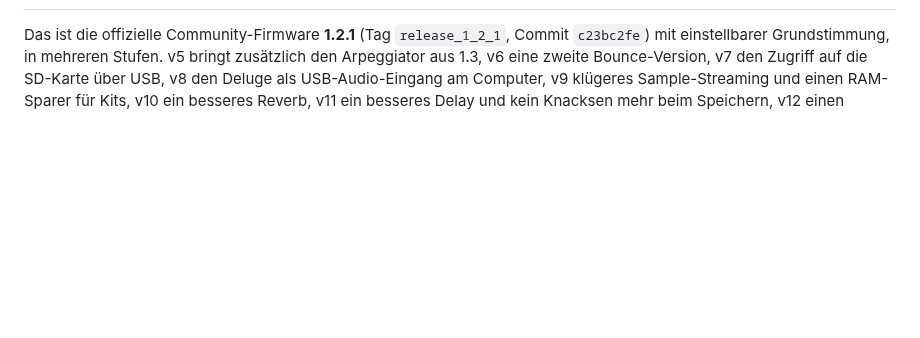
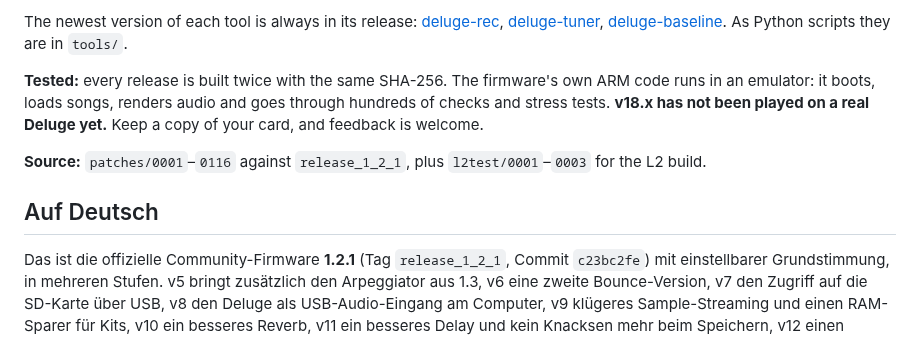
Before and after one commit to Giansn/deluge, a Markdown page: mastertune-1.2.1/README.md, the part around one of its changes. Rendered like a GitHub page; blank space fills up the shorter version.

```diff
--- a/mastertune-1.2.1/README.md
+++ b/mastertune-1.2.1/README.md
@@ -2,3 +35,10 @@
+The newest version of each tool is always in its release: [deluge-rec](https://github.com/Giansn/deluge/releases/tag/deluge-rec), [deluge-tuner](https://github.com/Giansn/deluge/releases/tag/deluge-tuner), [deluge-baseline](https://github.com/Giansn/deluge/releases/tag/deluge-baseline). As Python scripts they are in `tools/`.
+
+**Tested:** every release is built twice with the same SHA-256. The firmware's own ARM code runs in an emulator: it boots, loads songs, renders audio and goes through hundreds of checks and stress tests. **v18.x has not been played on a real Deluge yet.** Keep a copy of your card, and feedback is welcome.
+
+**Source:** `patches/0001`–`0116` against `release_1_2_1`, plus `l2test/0001`–`0003` for the L2 build.
+
+## Auf Deutsch
 
 Das ist die offizielle Community-Firmware **1.2.1** (Tag `release_1_2_1`, Commit `c23bc2fe`) mit einstellbarer Grundstimmung, in mehreren Stufen. v5 bringt zusätzlich den Arpeggiator aus 1.3, v6 eine zweite Bounce-Version, v7 den Zugriff auf die SD-Karte über USB, v8 den Deluge als USB-Audio-Eingang am Computer, v9 klügeres Sample-Streaming und einen RAM-Sparer für Kits, v10 ein besseres Reverb, v11 ein besseres Delay und kein Knacksen mehr beim Speichern, v12 einen Frequenz-Drone mit bis zu 16 Tönen, v13 mehr Leistung, einen Ping-Pong-Arp, flimmerfreies Dimmen der Pads, genaueres MIDI und einen überarbeiteten Drone, v14 ein Reverb ohne Wabbeln, ein Delay ohne Tonhöhensprung und einen Countdown beim Song-Wechsel, v15 einen lebendigen Drone (Life, FM, Pulse), einen CPU-Monitor in einer Zeile und drei Korrekturen aus der Community, v16 Drone-Spuren für Song- und Arranger-View und einen Profiler, v17 halbe Last, eine Song-Übersicht mit aufklappbaren Versionen, ein Kürzel für den CPU-Monitor und den L2-Cache in der Hauptdatei, v18 Filter ohne Rascheln und mit sauberen Übergängen, Lautstärkeregler in dB und ein lesbares OLED, v18.2 Filter, EQ und Lautstärke ohne Reste nach einer Stille, v18.3 Drive mit Überabtastung wie in 1.2.1 und Einstellungen, die beim Speichern erhalten bleiben.
 
```
Also changed, not shown: other parts of mastertune-1.2.1/README.md (+33 -0 lines), mastertune-1.2.1/screenshots/deluge_baseline.png (added), mastertune-1.2.1/screenshots/deluge_rec.png (added), mastertune-1.2.1/screenshots/deluge_tuner.png (added), mastertune-1.2.1/screenshots/oled_songchange.png (added), 2 other files.
